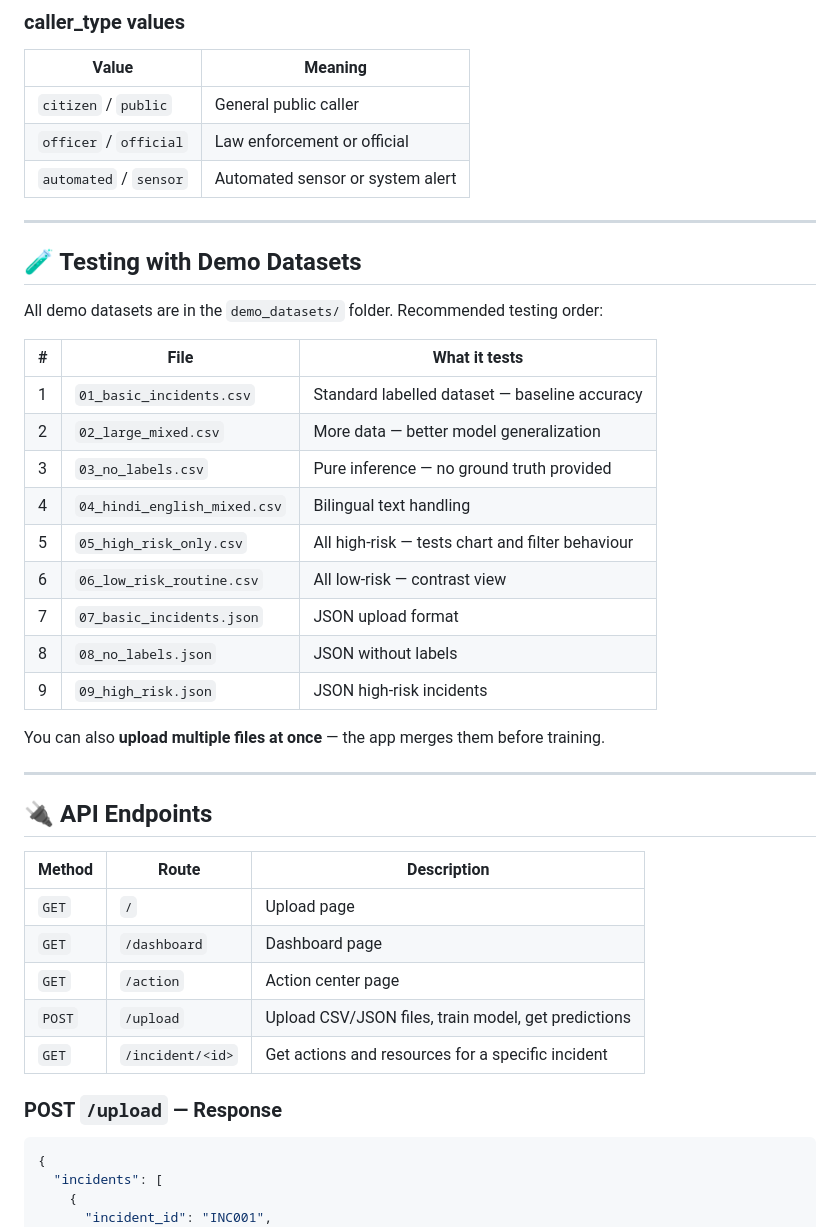
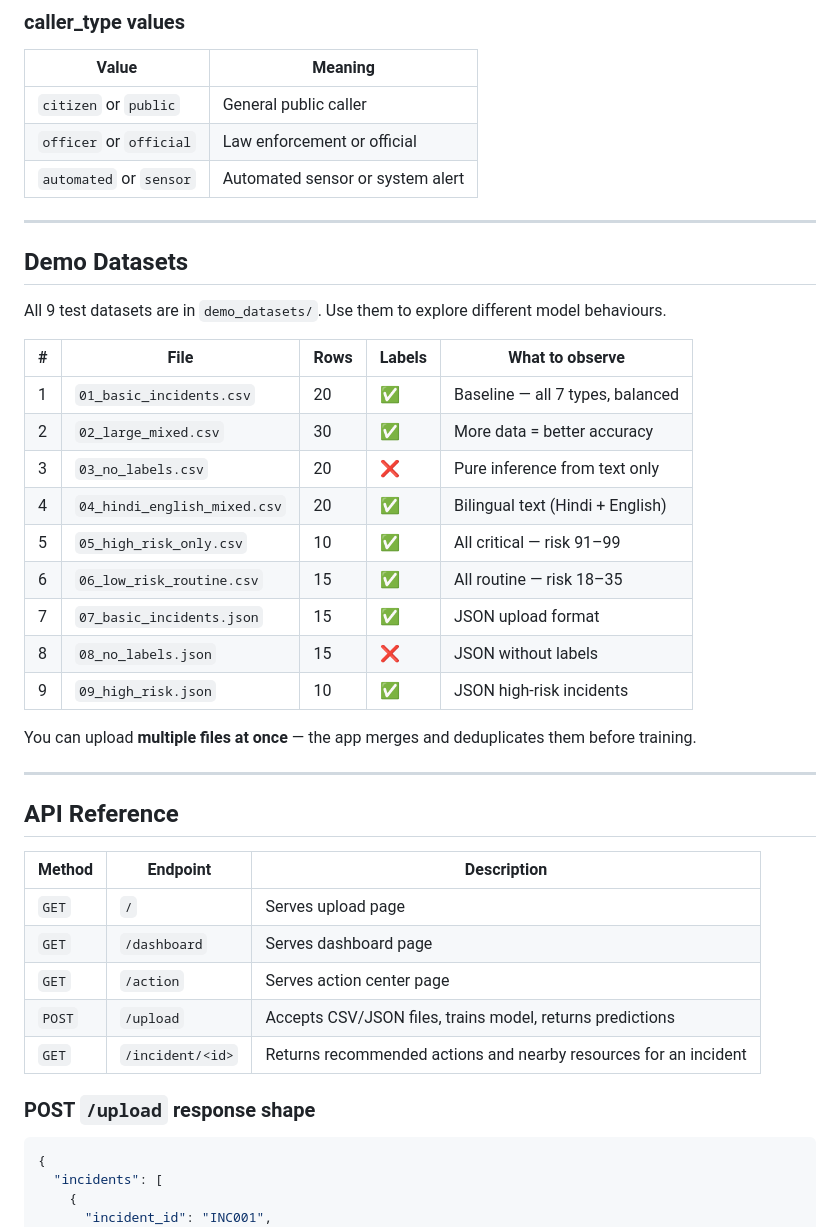
Before and after one commit to jefisha21-cell/ai-incident-commander, a Markdown page: README.md, the part around one of its changes. Rendered like a GitHub page.

````diff
--- a/README.md
+++ b/README.md
@@ -110,43 +164,43 @@ INC001,Sector 14,Fire near market heavy smoke,citizen,22:10,18
 
 | Value | Meaning |
 |-------|---------|
-| `citizen` / `public` | General public caller |
-| `officer` / `official` | Law enforcement or official |
-| `automated` / `sensor` | Automated sensor or system alert |
+| `citizen` or `public` | General public caller |
+| `officer` or `official` | Law enforcement or official |
+| `automated` or `sensor` | Automated sensor or system alert |
 
 ---
 
-## 🧪 Testing with Demo Datasets
+## Demo Datasets
 
-All demo datasets are in the `demo_datasets/` folder. Recommended testing order:
+All 9 test datasets are in `demo_datasets/`. Use them to explore different model behaviours.
 
-| # | File | What it tests |
-|---|------|---------------|
-| 1 | `01_basic_incidents.csv` | Standard labelled dataset — baseline accuracy |
-| 2 | `02_large_mixed.csv` | More data — better model generalization |
-| 3 | `03_no_labels.csv` | Pure inference — no ground truth provided |
-| 4 | `04_hindi_english_mixed.csv` | Bilingual text handling |
-| 5 | `05_high_risk_only.csv` | All high-risk — tests chart and filter behaviour |
-| 6 | `06_low_risk_routine.csv` | All low-risk — contrast view |
-| 7 | `07_basic_incidents.json` | JSON upload format |
-| 8 | `08_no_labels.json` | JSON without labels |
-| 9 | `09_high_risk.json` | JSON high-risk incidents |
+| # | File | Rows | Labels | What to observe |
+|---|------|------|--------|-----------------|
+| 1 | `01_basic_incidents.csv` | 20 | ✅ | Baseline — all 7 types, balanced |
+| 2 | `02_large_mixed.csv` | 30 | ✅ | More data = better accuracy |
+| 3 | `03_no_labels.csv` | 20 | ❌ | Pure inference from text only |
+| 4 | `04_hindi_english_mixed.csv` | 20 | ✅ | Bilingual text (Hindi + English) |
+| 5 | `05_high_risk_only.csv` | 10 | ✅ | All critical — risk 91–99 |
+| 6 | `06_low_risk_routine.csv` | 15 | ✅ | All routine — risk 18–35 |
+| 7 | `07_basic_incidents.json` | 15 | ✅ | JSON upload format |
+| 8 | `08_no_labels.json` | 15 | ❌ | JSON without labels |
+| 9 | `09_high_risk.json` | 10 | ✅ | JSON high-risk incidents |
 
-You can also **upload multiple files at once** — the app merges them before training.
+You can upload **multiple files at once** — the app merges and deduplicates them before training.
 
 ---
 
-## 🔌 API Endpoints
+## API Reference
 
-| Method | Route | Description |
-|--------|-------|-------------|
-| `GET` | `/` | Upload page |
-| `GET` | `/dashboard` | Dashboard page |
-| `GET` | `/action` | Action center page |
-| `POST` | `/upload` | Upload CSV/JSON files, train model, get predictions |
-| `GET` | `/incident/<id>` | Get actions and resources for a specific incident |
+| Method | Endpoint | Description |
+|--------|----------|-------------|
+| `GET` | `/` | Serves upload page |
+| `GET` | `/dashboard` | Serves dashboard page |
+| `GET` | `/action` | Serves action center page |
+| `POST` | `/upload` | Accepts CSV/JSON files, trains model, returns predictions |
+| `GET` | `/incident/<id>` | Returns recommended actions and nearby resources for an incident |
 
-### POST `/upload` — Response
+### POST `/upload` response shape
 
 ```json
 {
````
Also changed, not shown: other parts of README.md (+135 -75 lines).
